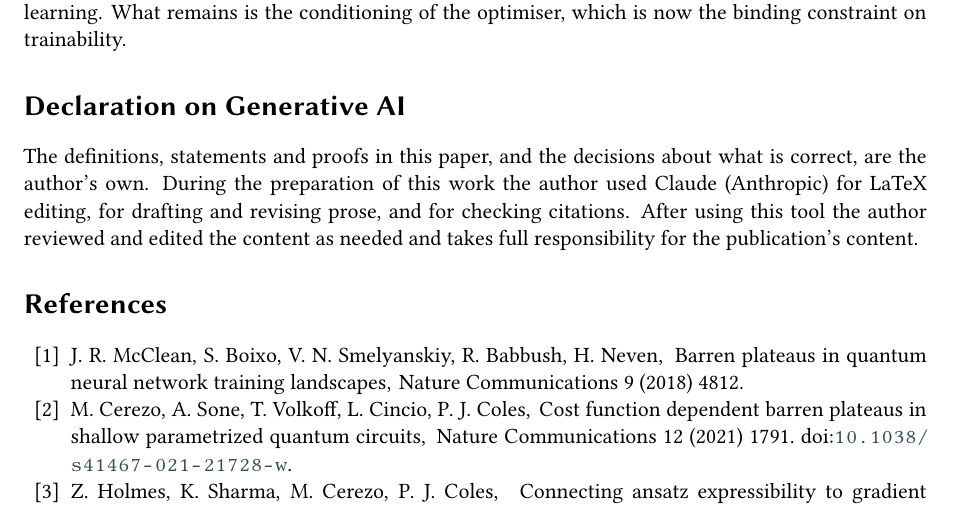
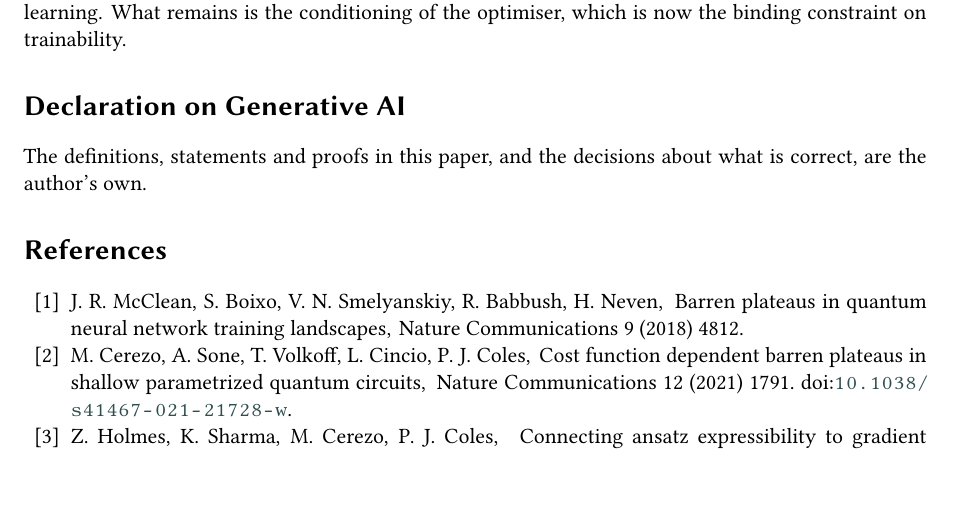
Before and after one commit to pgiacome/aiqxqia2026, a LaTeX document (papers/aiqxqia2026/paper14-camera-ready/main.tex): part of page 14 of 15, cut so that both start at the same text. Compiled offline with pdfLaTeX; a LaTeX package or settings file that is missing is left out.

Commit message:
docs(paper14): shorten the generative-AI declaration
Author's edit: keep the statement that the definitions, statements and
proofs are the author's own, and drop the remaining sentences. Rebuild
main.pdf.

Co-Authored-By: Claude Opus 5 <noreply@anthropic.com>
Claude-Session: https://claude.ai/code/session_01WyytidhzZMqBnBY9yAPegF

```diff
--- a/papers/aiqxqia2026/paper14-camera-ready/main.tex
+++ b/papers/aiqxqia2026/paper14-camera-ready/main.tex
@@ -1253,11 +1253,7 @@ optimiser, which is now the binding constraint on trainability.
 \section*{Declaration on Generative AI}
 
 The definitions, statements and proofs in this paper, and the decisions about
-what is correct, are the author's own. During the preparation of this work the
-author used Claude (Anthropic) for LaTeX editing, for drafting and revising
-prose, and for checking citations. After using this tool the author reviewed
-and edited the content as needed and takes full responsibility for the
-publication's content.
+what is correct, are the author's own.
 
 \bibliography{references}
 
```
Also changed, not shown: papers/aiqxqia2026/paper14-camera-ready/main.pdf.
